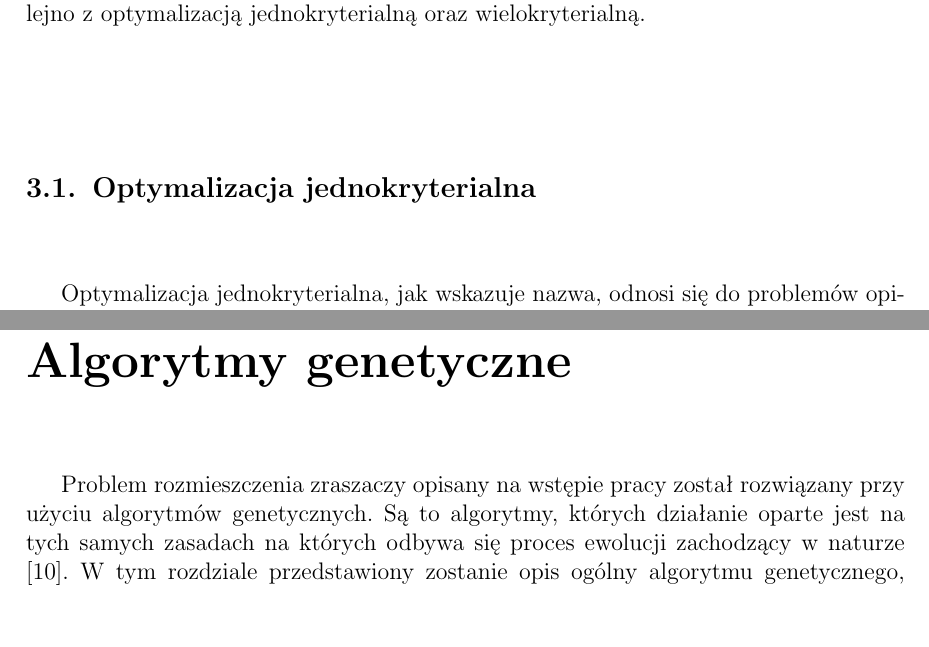
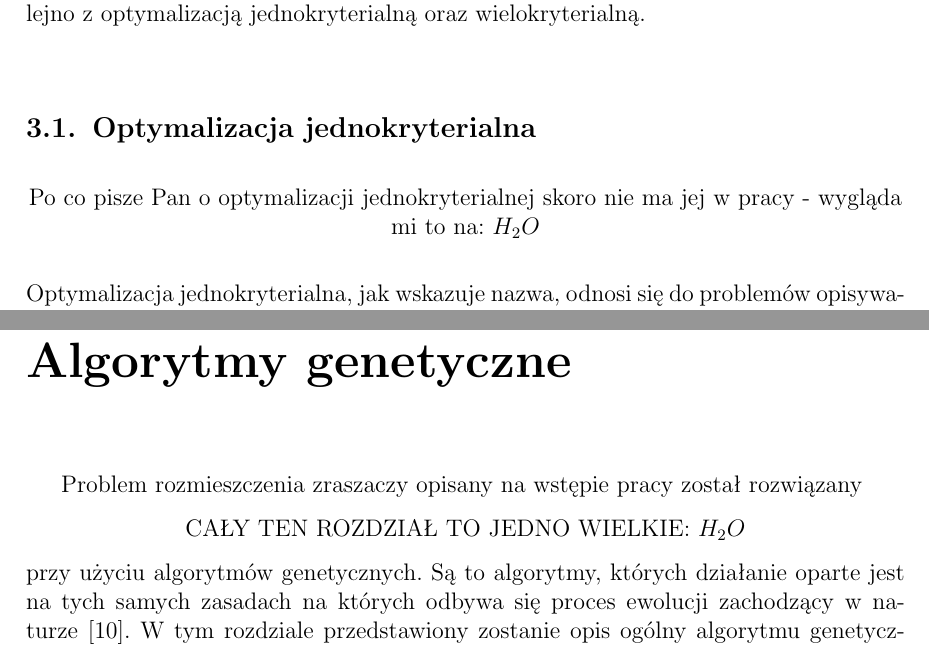
Before and after one commit to grzegorz-m-dziedzic/master_thesis, a LaTeX thesis (main.tex): two parts of pages 15 and 21 of 50, joined at a grey line, cut so that both start at the same text, the shorter picture padded with empty space. Compiled offline with pdfLaTeX.

Commit message:
Uwagi do tej pracy inżynierskiej

```diff
--- a/main.tex
+++ b/main.tex
@@ -291,6 +291,9 @@ Optymalizacja jest procesem polegającym na wyznaczeniu najlepszego rozwiązania
 
 W kolejnych podrozdziałach dokładnie opisane zostaną zagadanie powiązane kolejno z optymalizacją jednokryterialną oraz wielokryterialną.
 \section{Optymalizacja jednokryterialna}
+\begin{center}
+Po co pisze Pan o optymalizacji jednokryterialnej skoro nie ma jej w pracy - wygląda mi to na:  $H_2O$
+\end{center}
 Optymalizacja jednokryterialna, jak wskazuje nazwa, odnosi się do problemów opisywanych za pomocą jednej funkcji celu. Przykładem może być tutaj problem spotykający ludzi wybierających się na wakacje, a więc poszukiwanie najlepszego hotelu w danym mieście. Załóżmy, że jedynym kryterium branym pod uwagę w trakcie szukania takiego hotel jest cena ze spędzoną noc. Przykładem będzie tutaj sytuacja przestawiona na rysuku \eqref{fig:opt_ex}. Jak łatwo zauważyć najtańszy jest hotel $A$. Można więc powiedzieć, że hotel $A$ jest rozwiązaniem przedstawionego problemu optymalizacyjnego. Patrząc na to z drugiej strony, możemy stwierdzić, że cena hotelu nie ma dla nas żadnego znaczenia, a zależy nam jedynie na tym aby ten znajdował się jak najbliżej morza. Przy takiej zmianie kryterium, zmienia się również rozwiązanie problemu. Najlepszy staje się hotel $E$, ponieważ to właśnie on znajduje się najbliższej morza.
 
 Z matematycznego punktu widzenia rozwiązanie jednokryterialnego problemu optymalizacyjnego sprowadza się do znalezienia ekstremum  funkcji opisującej wybrane kryterium oceny \cite{wiki_pl_optimization}.
@@ -392,7 +395,9 @@ Jak zostało wspomniane wcześniej rezultatem procesu optymalizacji wielokryteri
 Oba wymienione kryteria są tak samo ważne, dlatego algorytmy służące do optymalizacji wielokryterialnej powinny skupiać się na zaspokojeniu obu tych kryteriów w takim samym stopniu\cite{book}.
 
 \chapter{Algorytmy genetyczne}
-Problem rozmieszczenia zraszaczy opisany na wstępie pracy został rozwiązany przy użyciu algorytmów genetycznych. Są to algorytmy, których działanie oparte jest na tych samych zasadach na których odbywa się proces ewolucji zachodzący w naturze \cite{ga_book}. W tym rozdziale przedstawiony zostanie opis ogólny algorytmu genetycznego, jego powiązanie z procesami zachodzącymi w przyrodzie, schemat działania oraz dokładny opis wykorzystywanych operatorów: krzyżowania, selekcji oraz mutacji. Następnie przedstawiony zostanie koncept wielokryterialnych algorytmów genetycznych oraz opisane zostaną dwa algorytmy wykorzystane do rozwiązania przedstawionego wcześniej problemu: NSGA-II oraz SPEA. Kolejny podrozdział będzie skupiał się na procesie strojenia algorytmów. Następnie opisana zostanie konkretna implementacja zastosowana w celu rozwiązania problemu nawodnienia.
+Problem rozmieszczenia zraszaczy opisany na wstępie pracy został rozwiązany \begin{center}
+CAŁY TEN ROZDZIAŁ TO JEDNO WIELKIE:  $H_2O$
+\end{center}przy użyciu algorytmów genetycznych. Są to algorytmy, których działanie oparte jest na tych samych zasadach na których odbywa się proces ewolucji zachodzący w naturze \cite{ga_book}. W tym rozdziale przedstawiony zostanie opis ogólny algorytmu genetycznego, jego powiązanie z procesami zachodzącymi w przyrodzie, schemat działania oraz dokładny opis wykorzystywanych operatorów: krzyżowania, selekcji oraz mutacji. Następnie przedstawiony zostanie koncept wielokryterialnych algorytmów genetycznych oraz opisane zostaną dwa algorytmy wykorzystane do rozwiązania przedstawionego wcześniej problemu: NSGA-II oraz SPEA. Kolejny podrozdział będzie skupiał się na procesie strojenia algorytmów. Następnie opisana zostanie konkretna implementacja zastosowana w celu rozwiązania problemu nawodnienia.
 
 \section{Opis ogólny}
 Algorytmy genetyczne są procedurami wykorzystywanymi do rozwiązywania problemów optymalizacyjnych, opartymi o genetykę oraz selekcję naturalną. Cały proces działania takiego algorytmu można porównywać do procesu ewolucji występującego w przyrodzie\cite{ga_book}. Obserwując taki proces można zauważyć, że najlepiej przystosowane osobniki mają największe szanse na reprodukcję, a więc przekazanie swojego DNA kolejnym pokoleniom. Dzieje się tak dlatego, że z punktu widzenia biologii najlepiej przystosowane osobniki to te najbardziej atrakcyjne dla potencjalnych partnerów oraz w przypadku zwierząt stadnych, te dominujące całą resztę, a więc mające pierwszeństwo jeśli chodzi o wybór partnerów, reprodukcję czy chociażby pożywianie się. Generalizując natura dąży do tego, aby do puli z której utworzone ma zostać kolejne pokolenie danej populacji trafiały jak najlepsze geny. Gdyby działo się inaczej żaden gatunek nie przetrwałby więcej niż kilkudziesięciu pokoleń.\\
```
